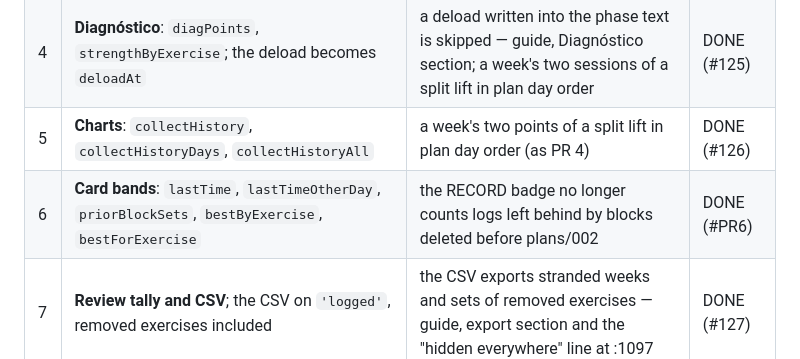
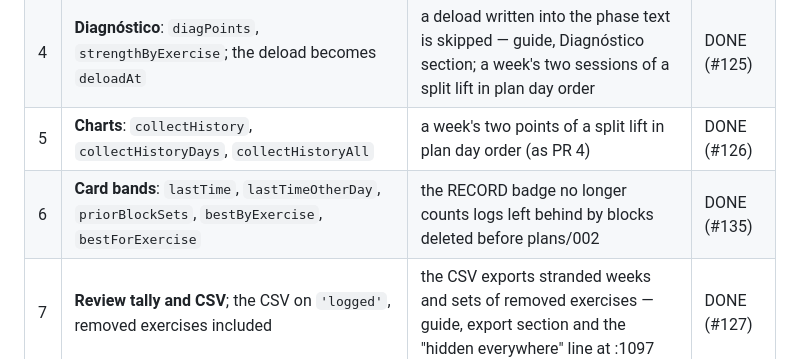
Before and after one commit to tormarod/heavy-iron, a Markdown page: plans/done/038-session-reader.md, the part around the change. GitHub-like rendering.

```diff
--- a/plans/done/038-session-reader.md
+++ b/plans/done/038-session-reader.md
@@ -136,7 +136,7 @@ byte (PR 5).
 | 3 | **Objetivo**: `exHistory`/`exSession` become `sessionsOf` + `ruleSession` | none | DONE (#123) |
 | 4 | **Diagnóstico**: `diagPoints`, `strengthByExercise`; the deload becomes `deloadAt` | a deload written into the phase text is skipped — guide, Diagnóstico section; a week's two sessions of a split lift in plan day order | DONE (#125) |
 | 5 | **Charts**: `collectHistory`, `collectHistoryDays`, `collectHistoryAll` | a week's two points of a split lift in plan day order (as PR 4) | DONE (#126) |
-| 6 | **Card bands**: `lastTime`, `lastTimeOtherDay`, `priorBlockSets`, `bestByExercise`, `bestForExercise` | the RECORD badge no longer counts logs left behind by blocks deleted before plans/002 | DONE (#PR6) |
+| 6 | **Card bands**: `lastTime`, `lastTimeOtherDay`, `priorBlockSets`, `bestByExercise`, `bestForExercise` | the RECORD badge no longer counts logs left behind by blocks deleted before plans/002 | DONE (#135) |
 | 7 | **Review tally and CSV**; the CSV on `'logged'`, removed exercises included | the CSV exports stranded weeks and sets of removed exercises — guide, export section and the "hidden everywhere" line at :1097 | DONE (#127) |
 
 Every PR bumps `CACHE_VERSION` (`tools/bump-cache-version.sh`) and runs
```
Also changed, not shown: plans/README.md (+1 -1 lines).
